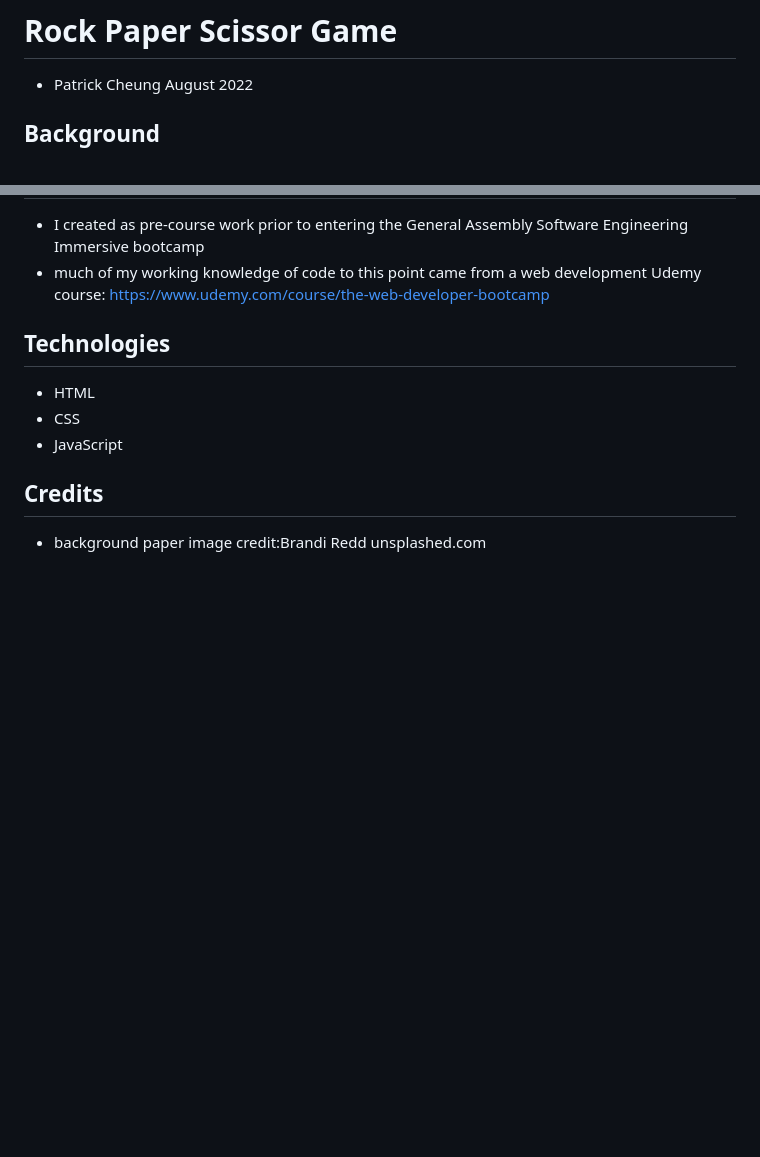
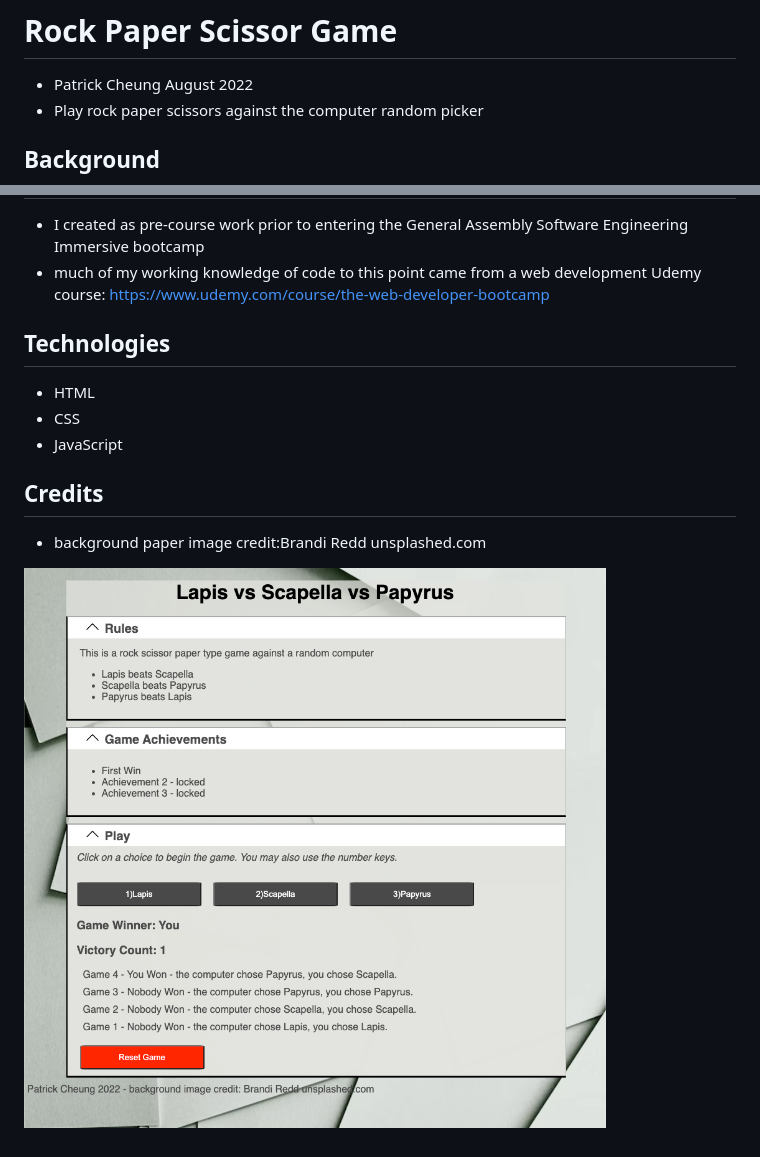
Before and after one commit to thepika206/rock-paper-scissor, a Markdown page: README.md, 2 parts joined by grey strips. GitHub-like rendering; pictures changed too: rps-game-image.png (added); blank space fills up the shorter version.

Commit message:
add image to readme, fix indentation in html

```diff
--- a/README.md
+++ b/README.md
@@ -1,5 +1,6 @@
 # Rock Paper Scissor Game
 - Patrick Cheung August 2022
+- Play rock paper scissors against the computer random picker
 
 ## Background
 - I created as pre-course work prior to entering the General Assembly Software Engineering Immersive bootcamp
@@ -13,3 +14,5 @@
 
 ## Credits
 - background paper image credit:Brandi Redd unsplashed.com
+
+![Alt text](./rps-game-image.png?raw=true "game screenshot")
```
Also changed, not shown: 1 other file.
